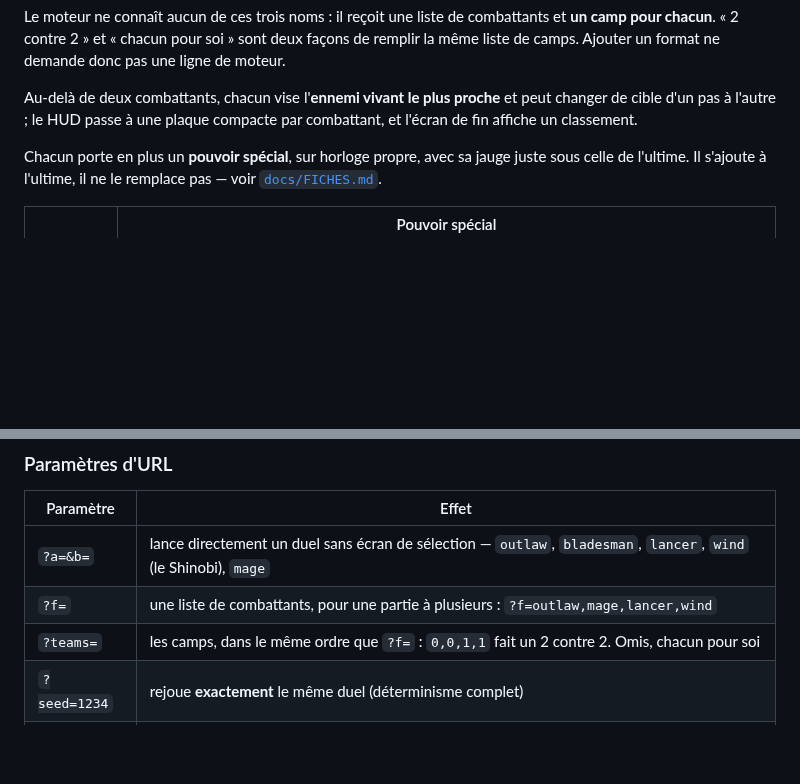
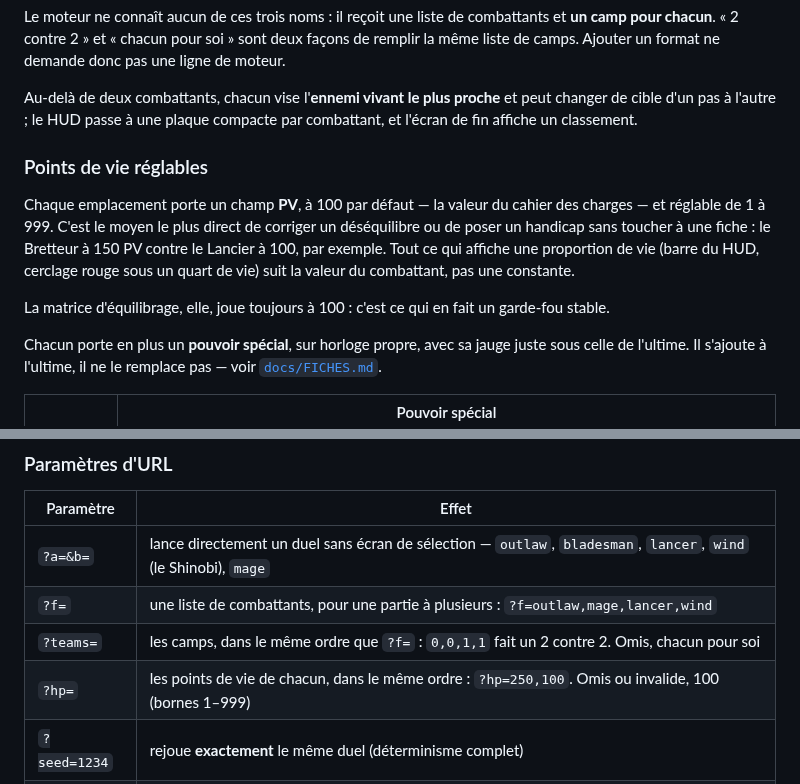
Before and after one commit to sebistarrr/test2, a Markdown page: README.md, 2 parts joined by grey strips. GitHub-like rendering; blank space fills up the shorter version.

```diff
--- a/README.md
+++ b/README.md
@@ -33,6 +33,18 @@ donc pas une ligne de moteur.
 Au-delà de deux combattants, chacun vise l'**ennemi vivant le plus proche** et
 peut changer de cible d'un pas à l'autre ; le HUD passe à une plaque compacte
 par combattant, et l'écran de fin affiche un classement.
+
+### Points de vie réglables
+
+Chaque emplacement porte un champ **PV**, à 100 par défaut — la valeur du cahier
+des charges — et réglable de 1 à 999. C'est le moyen le plus direct de corriger
+un déséquilibre ou de poser un handicap sans toucher à une fiche : le Bretteur à
+150 PV contre le Lancier à 100, par exemple. Tout ce qui affiche une proportion
+de vie (barre du HUD, cerclage rouge sous un quart de vie) suit la valeur du
+combattant, pas une constante.
+
+La matrice d'équilibrage, elle, joue toujours à 100 : c'est ce qui en fait un
+garde-fou stable.
 
 Chacun porte en plus un **pouvoir spécial**, sur horloge propre, avec sa jauge
 juste sous celle de l'ultime. Il s'ajoute à l'ultime, il ne le remplace pas —
@@ -82,6 +94,7 @@ empêche Jekyll d'ignorer les dossiers.
 | `?a=&b=`     | lance directement un duel sans écran de sélection — `outlaw`, `bladesman`, `lancer`, `wind` (le Shinobi), `mage` |
 | `?f=`        | une liste de combattants, pour une partie à plusieurs : `?f=outlaw,mage,lancer,wind` |
 | `?teams=`    | les camps, dans le même ordre que `?f=` : `0,0,1,1` fait un 2 contre 2. Omis, chacun pour soi |
+| `?hp=`       | les points de vie de chacun, dans le même ordre : `?hp=250,100`. Omis ou invalide, 100 (bornes 1–999) |
 | `?seed=1234` | rejoue **exactement** le même duel (déterminisme complet)          |
 | `?lang=fr`   | **toute l'interface** en français — HUD, titre d'arène et écrans DOM (par défaut : l'anglais de la vidéo) |
 | `?debug=1`   | hitboxes, vitesses, charge d'ultime, seed                          |
```
Also changed, not shown: CLAUDE.md (+12 -0 lines), docs/capture-selection.png, 9 other files.
